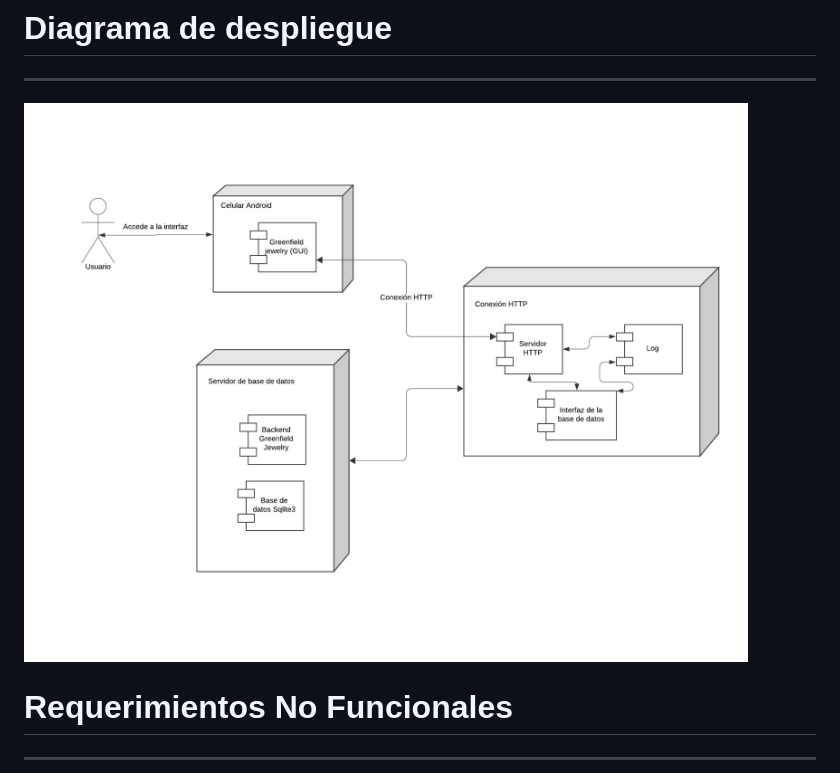
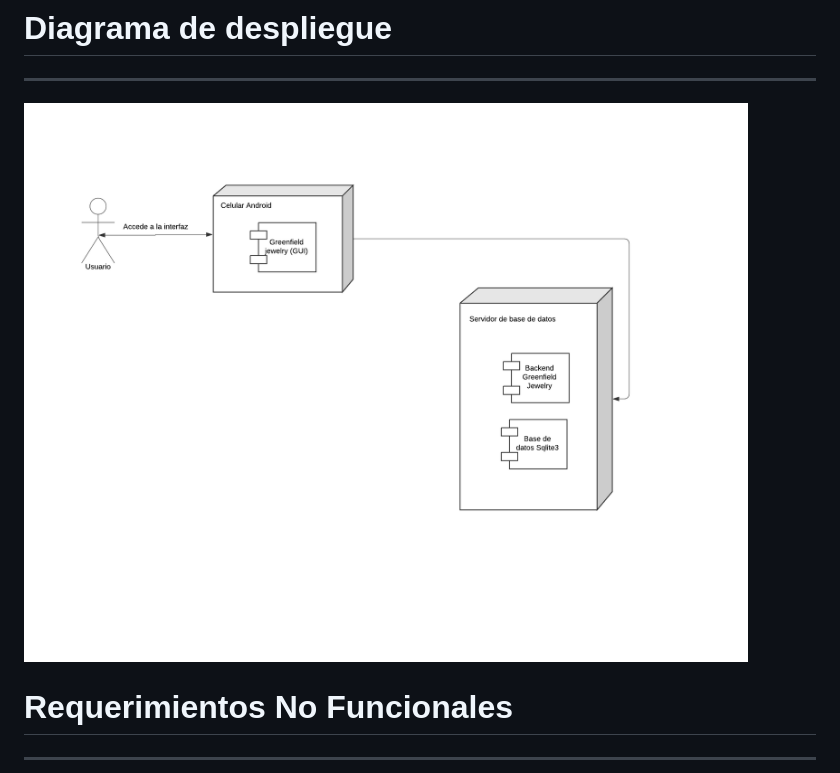
Before and after one commit to Ch4rt3/Jewelry-App, a Markdown page: README.md, the part around the change printed below. Rendered like a GitHub page; pictures changed too: Assets/4b7bfecb-9807-4075-9273-39feef3ead9f.png (deleted), Assets/DiagramaDespliegue.png (added).

Commit message:
Ajustes en el diagrama de despliegue e integracion del diagrama relacional

```diff
--- a/README.md
+++ b/README.md
@@ -79,7 +79,7 @@ VS Code es un editor de código fuente ligero y muy popular, ideal para desarrol
 
 # Diagrama de despliegue
 ---
-![Descarga del SDK de Flutter](./Assets/4b7bfecb-9807-4075-9273-39feef3ead9f.png)
+![Descarga del SDK de Flutter](./Assets/DiagramaDespliegue.png)
 
 # Requerimientos No Funcionales
 ---
```
Also changed, not shown: other parts of README.md (+5 -0 lines), Assets/Diagramarelacional.png (added).
